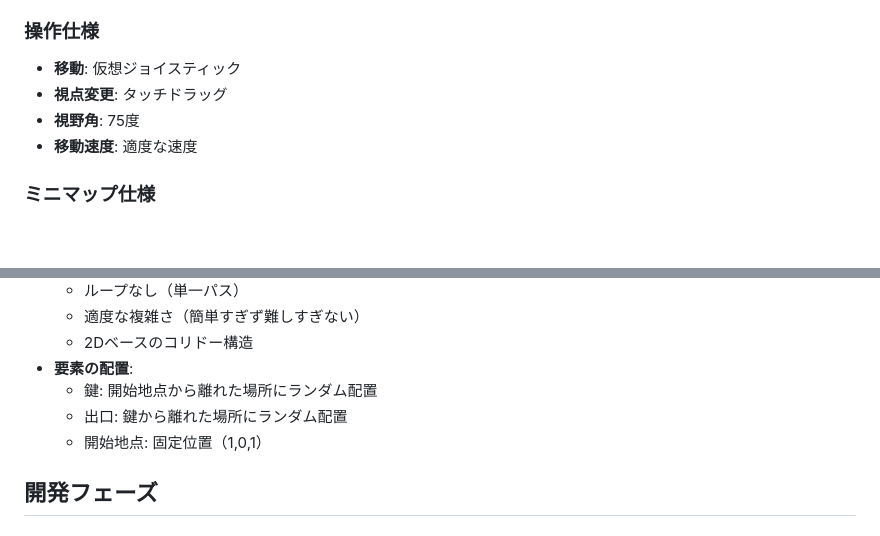
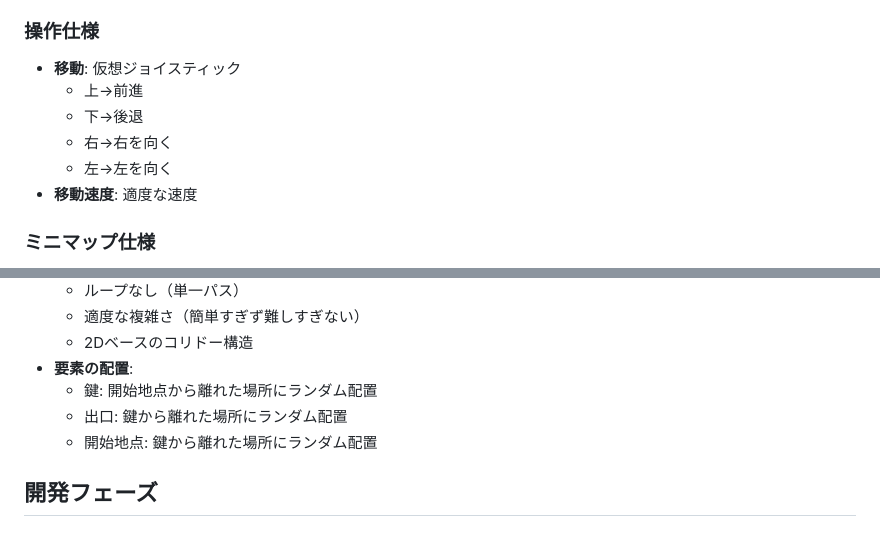
Before and after one commit to wikeda/maze-game, a Markdown page: requirements.md, 2 parts joined by grey strips. Rendered like a GitHub page; blank space fills up the shorter version.

Commit message:
docs: requirements.md縺ｮ譖ｴ譁ｰ

```diff
--- a/requirements.md
+++ b/requirements.md
@@ -115,8 +115,10 @@
 
 ### 操作仕様
 - **移動**: 仮想ジョイスティック
-- **視点変更**: タッチドラッグ
-- **視野角**: 75度
+   - 上→前進
+   - 下→後退
+   - 右→右を向く
+   - 左→左を向く
 - **移動速度**: 適度な速度
 
 ### ミニマップ仕様
@@ -153,7 +155,7 @@
 - **要素の配置**:
   - 鍵: 開始地点から離れた場所にランダム配置
   - 出口: 鍵から離れた場所にランダム配置
-  - 開始地点: 固定位置（1,0,1）
+  - 開始地点: 鍵から離れた場所にランダム配置
 
 ## 開発フェーズ
 
```
